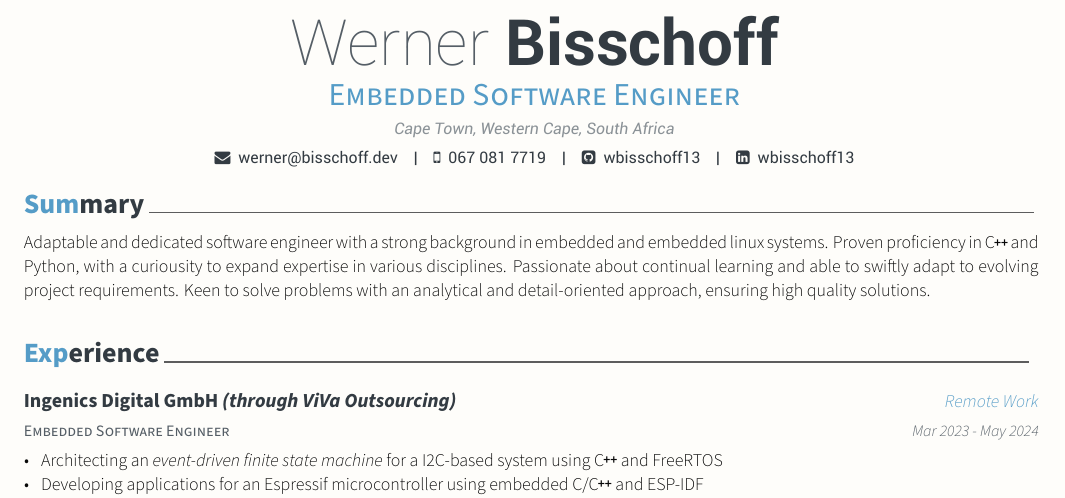
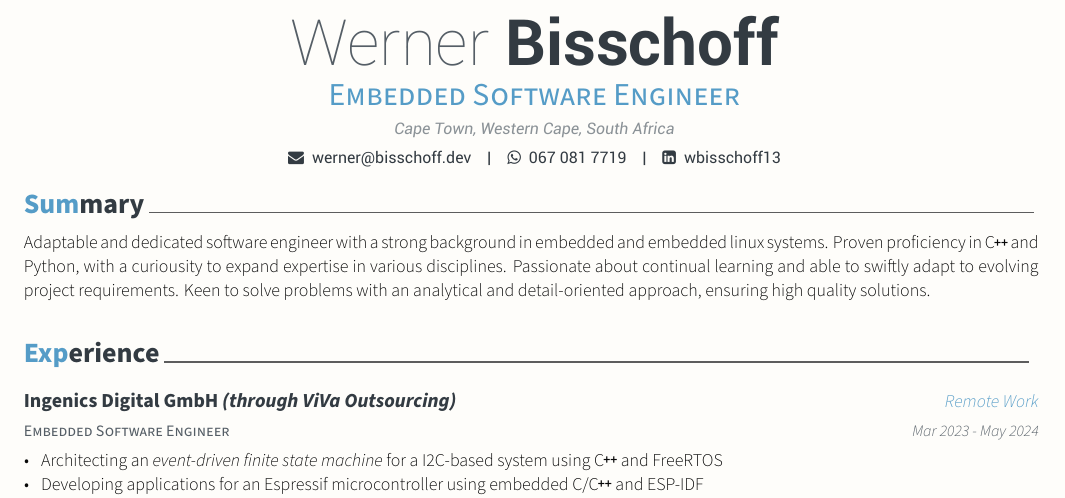
Before and after one commit to wbisschoff13/Latex-CV, a LaTeX CV (W_Bisschoff_CV.tex, which reads awesome-cv.cls): part of the page, cut so that both start at the same text. Compiled offline with XeLaTeX.

Commit message:
Change mobile to Whatsapp, remove GitHub contact

```diff
--- a/W_Bisschoff_CV.tex
+++ b/W_Bisschoff_CV.tex
@@ -54,9 +54,10 @@
 \address{Cape Town, Western Cape, South Africa}
 
 \email{werner@bisschoff.dev}
-\mobile{067 081 7719} % Work phone
+% \mobile{067 081 7719} % Work phone
+\whatsapp{067 081 7719} % Work phone
 % \homepage{bisschoff.dev} %TODO: add website
-\github{wbisschoff13}
+% \github{wbisschoff13}
 \linkedin{wbisschoff13}
 % \gitlab{gitlab-id}
 % \stackoverflow{SO-id}{SO-name}
--- a/awesome-cv.cls
+++ b/awesome-cv.cls
@@ -274,6 +274,10 @@
 % Usage: \mobile{<mobile number>}
 \newcommand*{\mobile}[1]{\def\@mobile{#1}}
 
+% Defines writer's whatsapp (optional)
+% Usage: \whatsapp{<whatsapp number>}
+\newcommand*{\whatsapp}[1]{\def\@whatsapp{#1}}
+
 % Defines writer's email (optional)
 % Usage: \email{<email address>}
 \newcommand*{\email}[1]{\def\@email{#1}}
@@ -460,6 +464,12 @@
             {%
                 \ifbool{isstart}{\setbool{isstart}{false}}{\acvHeaderSocialSep}%
                 \faMobile\acvHeaderIconSep\@mobile%
+            }%
+            \ifthenelse{\isundefined{\@whatsapp}}%
+            {}%
+            {%
+                \ifbool{isstart}{\setbool{isstart}{false}}{\acvHeaderSocialSep}%
+                \faWhatsapp\acvHeaderIconSep\@whatsapp%
             }%
             \ifthenelse{\isundefined{\@homepage}}%
             {}%
```
Also changed, not shown: W_Bisschoff_Cover_Letter.tex (+3 -2 lines), W_Bisschoff_CV.pdf, W_Bisschoff_Cover_Letter.pdf.
